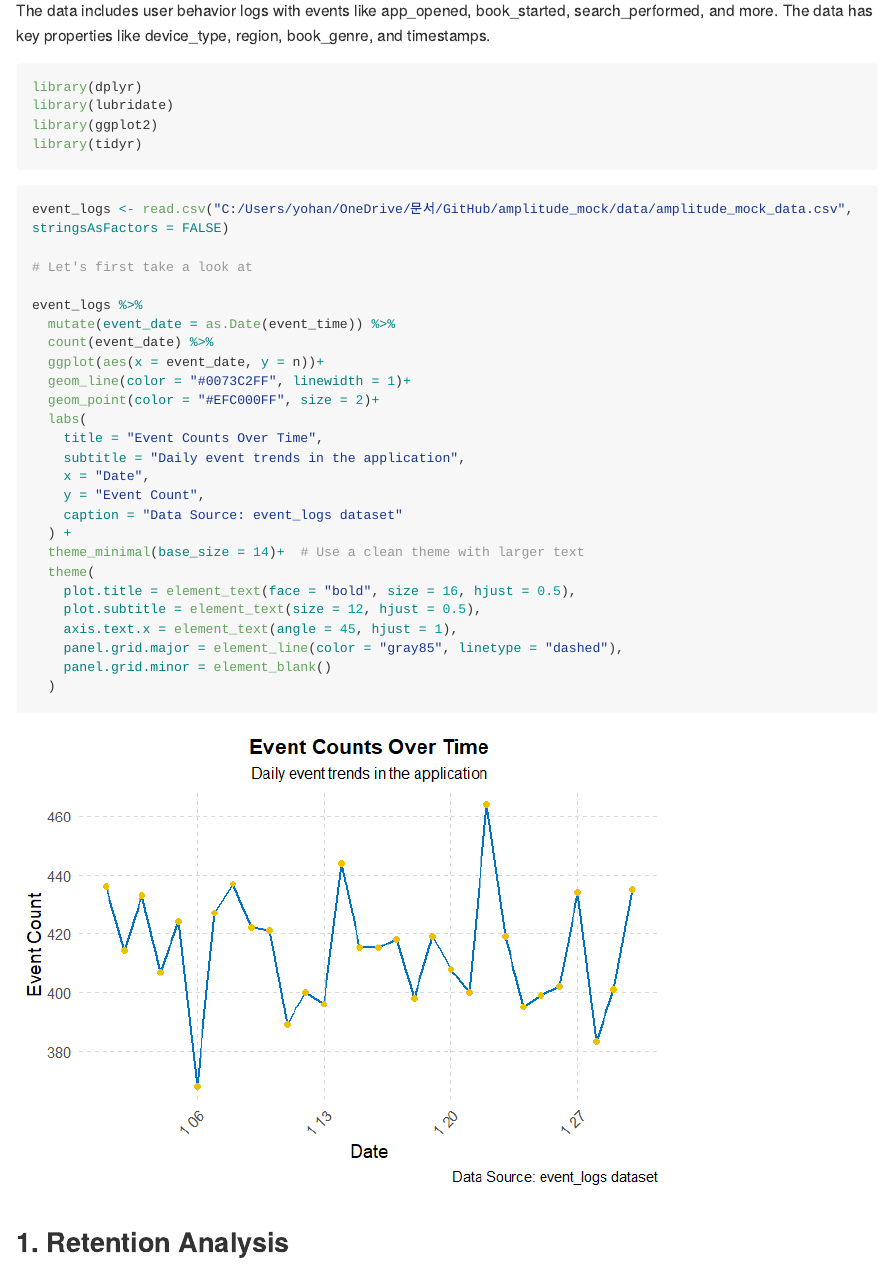
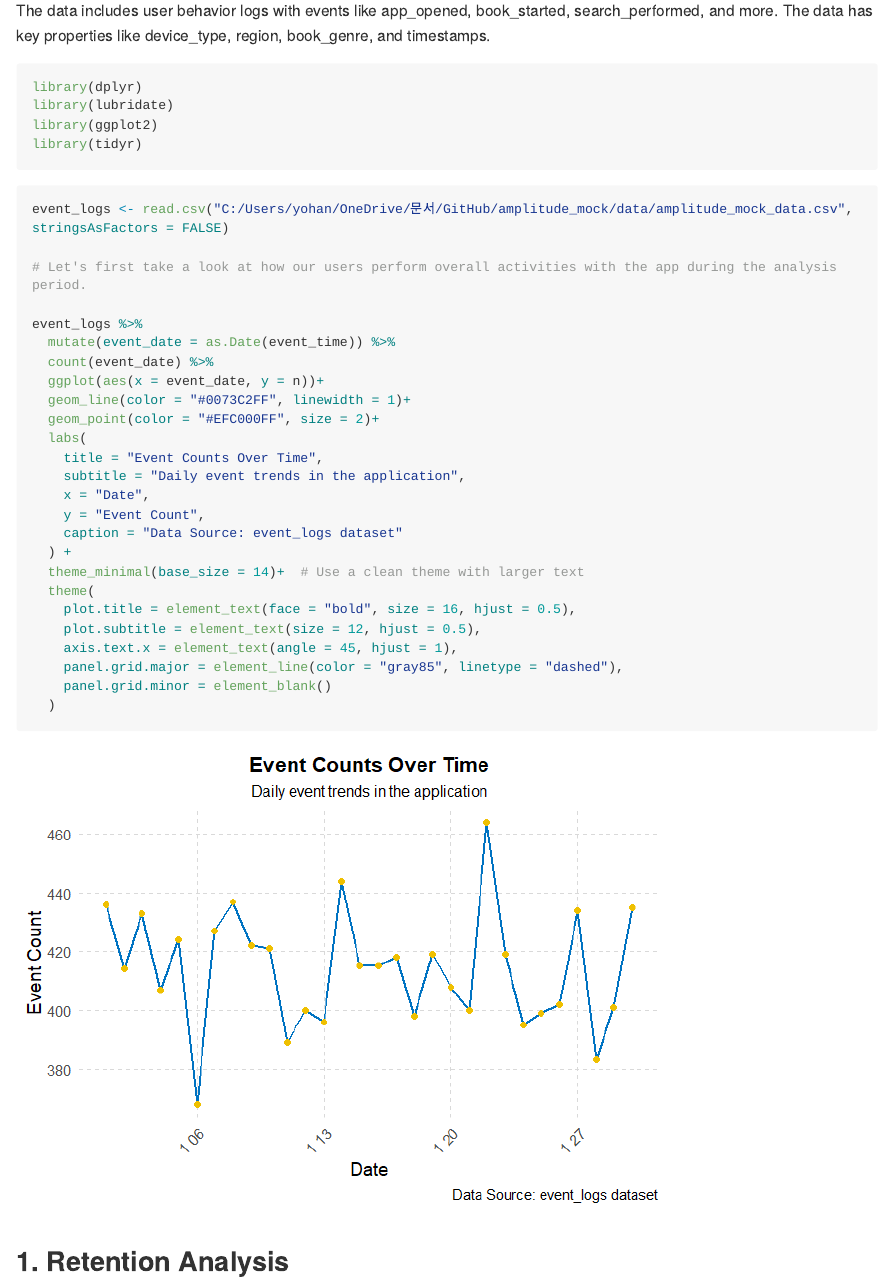
Before and after one commit to YohanPark225/amplitude_mock, an R Markdown document (scripts/amplitude_data_analysis.Rmd): the page in a window 1100 px wide, from 290 px down. The pictures show the output file scripts/amplitude_data_analysis.md that the author committed with the source, drawn offline in the style of GitHub; long lines of code are wrapped.

Commit message:
change of comments

```diff
--- a/scripts/amplitude_data_analysis.Rmd
+++ b/scripts/amplitude_data_analysis.Rmd
@@ -28,7 +28,7 @@ library(tidyr)
 
 event_logs <- read.csv("C:/Users/yohan/OneDrive/문서/GitHub/amplitude_mock/data/amplitude_mock_data.csv", stringsAsFactors = FALSE)
 
-# Let's first take a look at
+# Let's first take a look at how our users perform overall activities with the app during the analysis period.
 
 event_logs %>%
   mutate(event_date = as.Date(event_time)) %>%
```
Also changed, not shown: scripts/amplitude_data_analysis.md, 1 other file.
